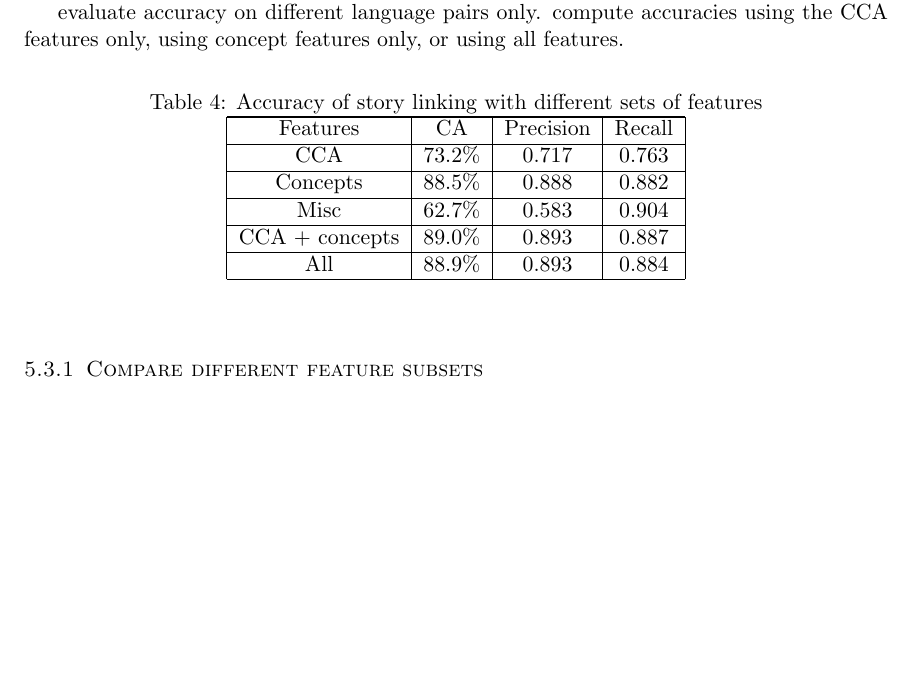
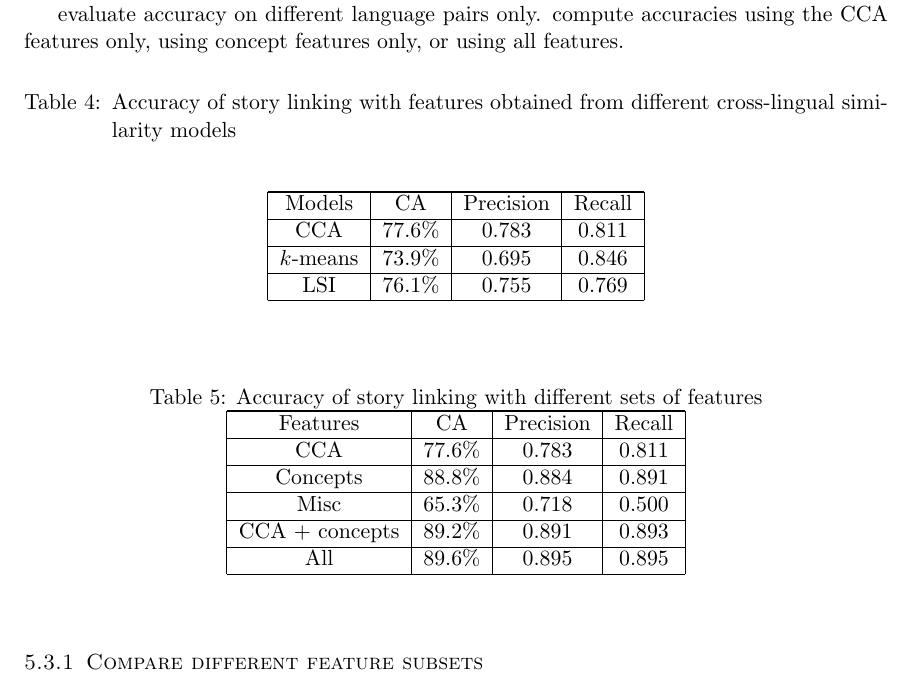
Before and after one commit to rupnikj/jair_paper, a LaTeX paper (rupnik2015.tex): part of page 14 of 14, cut so that both start at the same text, the shorter picture padded with empty space. Compiled offline with pdfLaTeX.

Commit message:
- added evaluation using different models

```diff
--- a/rupnik2015.tex
+++ b/rupnik2015.tex
@@ -354,6 +354,22 @@ In order to evaluate the quality of individual features and the overall model we
 evaluate accuracy on different language pairs only. compute accuracies using the CCA features only, using concept features only, or using all features.
 
 \begin{table}[h]
+\caption{Accuracy of story linking with features obtained from different cross-lingual similarity models}
+\label{table:linkingEvalModels}
+\begin{center}
+\begin{tabular}{|c|c|c|c|}
+  \hline
+  \cline{1-4}
+  Models & CA & Precision & Recall \\ \cline{1-4}
+  CCA & 77.6\% & 0.783 & 0.811 \\ \cline{1-4}
+  $k$-means & 73.9\% & 0.695 & 0.846 \\ \cline{1-4}
+  LSI & 76.1\% & 0.755 & 0.769 \\ \cline{1-4}
+  \hline
+\end{tabular}
+\end{center}
+\end{table}
+
+\begin{table}[h]
 \caption{Accuracy of story linking with different sets of features}
 \label{table:linkingEval}
 \begin{center}
@@ -361,11 +377,11 @@ evaluate accuracy on different language pairs only. compute accuracies using the
   \hline
   \cline{1-4}
   Features & CA & Precision & Recall \\ \cline{1-4}
-  CCA & 73.2\% & 0.717 & 0.763 \\ \cline{1-4}
-  Concepts & 88.5\% & 0.888 & 0.882 \\ \cline{1-4}
-  Misc & 62.7\% & 0.583 & 0.904 \\ \cline{1-4}
-  CCA + concepts & 89.0\% & 0.893 & 0.887 \\ \cline{1-4}
-  All & 88.9\% & 0.893 & 0.884 \\ \cline{1-4}
+  CCA & 77.6\% & 0.783 & 0.811 \\ \cline{1-4}
+  Concepts & 88.8\% & 0.884 & 0.891 \\ \cline{1-4}
+  Misc & 65.3\% & 0.718 & 0.500 \\ \cline{1-4}
+  CCA + concepts & 89.2\% & 0.891 & 0.893 \\ \cline{1-4}
+  All & 89.6\% & 0.895 & 0.895 \\ \cline{1-4}
   \hline
 \end{tabular}
 \end{center}
```
Also changed, not shown: rupnik2015.pdf.
